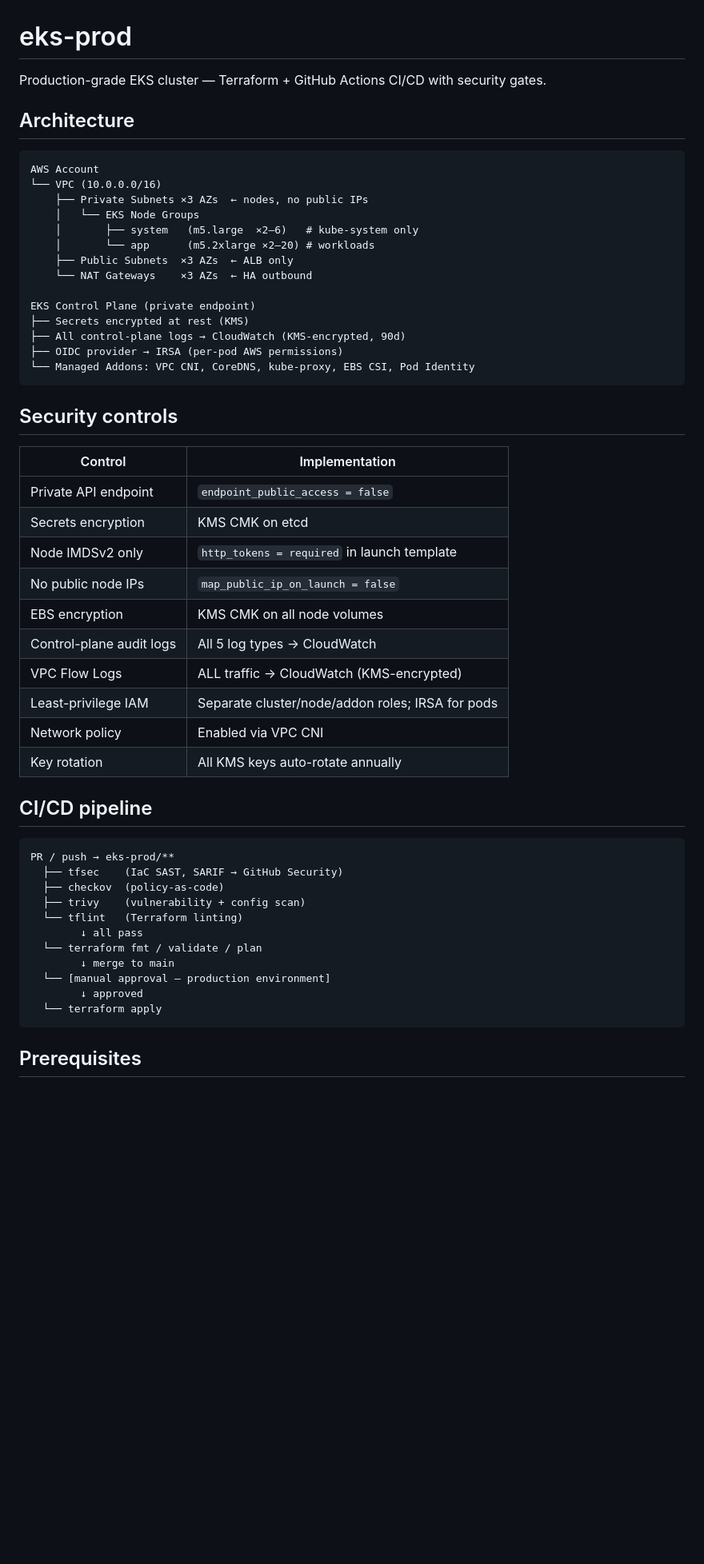
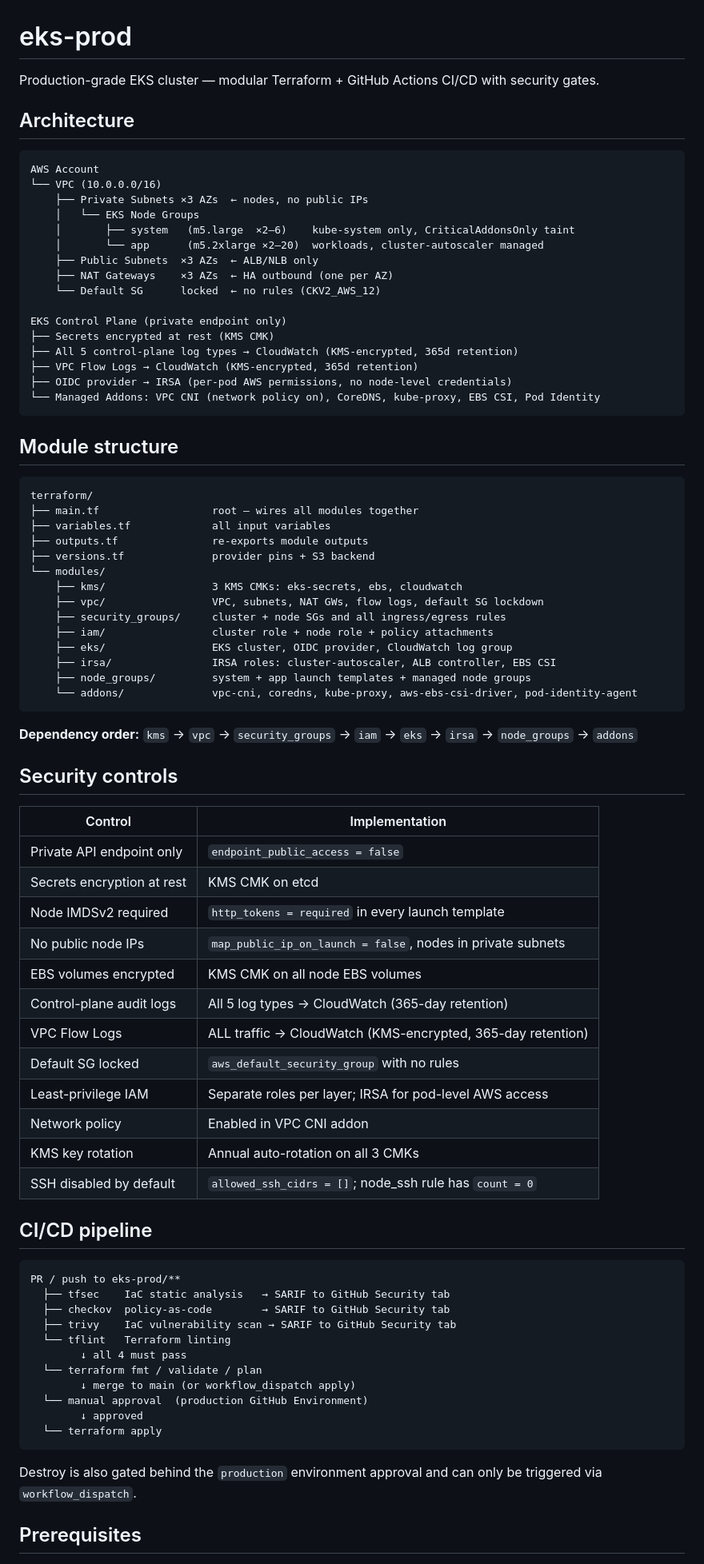
Before and after one commit to shehuj/test, a Markdown page: eks-prod/README.md, the part around one of its changes. Shown at 80% size. GitHub-like rendering; blank space fills up the shorter version.

````diff
--- a/eks-prod/README.md
+++ b/eks-prod/README.md
@@ -1,6 +1,6 @@
 # eks-prod
 
-Production-grade EKS cluster — Terraform + GitHub Actions CI/CD with security gates.
+Production-grade EKS cluster — modular Terraform + GitHub Actions CI/CD with security gates.
 
 ## Architecture
 
@@ -9,48 +9,76 @@ AWS Account
 └── VPC (10.0.0.0/16)
     ├── Private Subnets ×3 AZs  ← nodes, no public IPs
     │   └── EKS Node Groups
-    │       ├── system   (m5.large  ×2–6)   # kube-system only
-    │       └── app      (m5.2xlarge ×2–20) # workloads
-    ├── Public Subnets  ×3 AZs  ← ALB only
-    └── NAT Gateways    ×3 AZs  ← HA outbound
+    │       ├── system   (m5.large  ×2–6)    kube-system only, CriticalAddonsOnly taint
+    │       └── app      (m5.2xlarge ×2–20)  workloads, cluster-autoscaler managed
+    ├── Public Subnets  ×3 AZs  ← ALB/NLB only
+    ├── NAT Gateways    ×3 AZs  ← HA outbound (one per AZ)
+    └── Default SG      locked  ← no rules (CKV2_AWS_12)
 
-EKS Control Plane (private endpoint)
-├── Secrets encrypted at rest (KMS)
-├── All control-plane logs → CloudWatch (KMS-encrypted, 90d)
-├── OIDC provider → IRSA (per-pod AWS permissions)
-└── Managed Addons: VPC CNI, CoreDNS, kube-proxy, EBS CSI, Pod Identity
+EKS Control Plane (private endpoint only)
+├── Secrets encrypted at rest (KMS CMK)
+├── All 5 control-plane log types → CloudWatch (KMS-encrypted, 365d retention)
+├── VPC Flow Logs → CloudWatch (KMS-encrypted, 365d retention)
+├── OIDC provider → IRSA (per-pod AWS permissions, no node-level credentials)
+└── Managed Addons: VPC CNI (network policy on), CoreDNS, kube-proxy, EBS CSI, Pod Identity
 ```
+
+## Module structure
+
+```
+terraform/
+├── main.tf                  root — wires all modules together
+├── variables.tf             all input variables
+├── outputs.tf               re-exports module outputs
+├── versions.tf              provider pins + S3 backend
+└── modules/
+    ├── kms/                 3 KMS CMKs: eks-secrets, ebs, cloudwatch
+    ├── vpc/                 VPC, subnets, NAT GWs, flow logs, default SG lockdown
+    ├── security_groups/     cluster + node SGs and all ingress/egress rules
+    ├── iam/                 cluster role + node role + policy attachments
+    ├── eks/                 EKS cluster, OIDC provider, CloudWatch log group
+    ├── irsa/                IRSA roles: cluster-autoscaler, ALB controller, EBS CSI
+    ├── node_groups/         system + app launch templates + managed node groups
+    └── addons/              vpc-cni, coredns, kube-proxy, aws-ebs-csi-driver, pod-identity-agent
+```
+
+**Dependency order:** `kms` → `vpc` → `security_groups` → `iam` → `eks` → `irsa` → `node_groups` → `addons`
 
 ## Security controls
 
 | Control | Implementation |
-|---------|---------------|
-| Private API endpoint | `endpoint_public_access = false` |
-| Secrets encryption | KMS CMK on etcd |
-| Node IMDSv2 only | `http_tokens = required` in launch template |
-| No public node IPs | `map_public_ip_on_launch = false` |
-| EBS encryption | KMS CMK on all node volumes |
-| Control-plane audit logs | All 5 log types → CloudWatch |
-| VPC Flow Logs | ALL traffic → CloudWatch (KMS-encrypted) |
-| Least-privilege IAM | Separate cluster/node/addon roles; IRSA for pods |
-| Network policy | Enabled via VPC CNI |
-| Key rotation | All KMS keys auto-rotate annually |
+|---------|----------------|
+| Private API endpoint only | `endpoint_public_access = false` |
+| Secrets encryption at rest | KMS CMK on etcd |
+| Node IMDSv2 required | `http_tokens = required` in every launch template |
+| No public node IPs | `map_public_ip_on_launch = false`, nodes in private subnets |
+| EBS volumes encrypted | KMS CMK on all node EBS volumes |
+| Control-plane audit logs | All 5 log types → CloudWatch (365-day retention) |
+| VPC Flow Logs | ALL traffic → CloudWatch (KMS-encrypted, 365-day retention) |
+| Default SG locked | `aws_default_security_group` with no rules |
+| Least-privilege IAM | Separate roles per layer; IRSA for pod-level AWS access |
+| Network policy | Enabled in VPC CNI addon |
+| KMS key rotation | Annual auto-rotation on all 3 CMKs |
+| SSH disabled by default | `allowed_ssh_cidrs = []`; node_ssh rule has `count = 0` |
 
 ## CI/CD pipeline
 
 ```
-PR / push → eks-prod/**
-  ├── tfsec    (IaC SAST, SARIF → GitHub Security)
-  ├── checkov  (policy-as-code)
-  ├── trivy    (vulnerability + config scan)
-  └── tflint   (Terraform linting)
-        ↓ all pass
+PR / push to eks-prod/**
+  ├── tfsec    IaC static analysis   → SARIF to GitHub Security tab
+  ├── checkov  policy-as-code        → SARIF to GitHub Security tab
+  ├── trivy    IaC vulnerability scan → SARIF to GitHub Security tab
+  └── tflint   Terraform linting
+        ↓ all 4 must pass
   └── terraform fmt / validate / plan
-        ↓ merge to main
-  └── [manual approval — production environment]
+        ↓ merge to main (or workflow_dispatch apply)
+  └── manual approval  (production GitHub Environment)
         ↓ approved
   └── terraform apply
 ```
 
+Destroy is also gated behind the `production` environment approval and can only
+be triggered via `workflow_dispatch`.
+
 ## Prerequisites
 
````
Also changed, not shown: other parts of eks-prod/README.md (+106 -40 lines).
